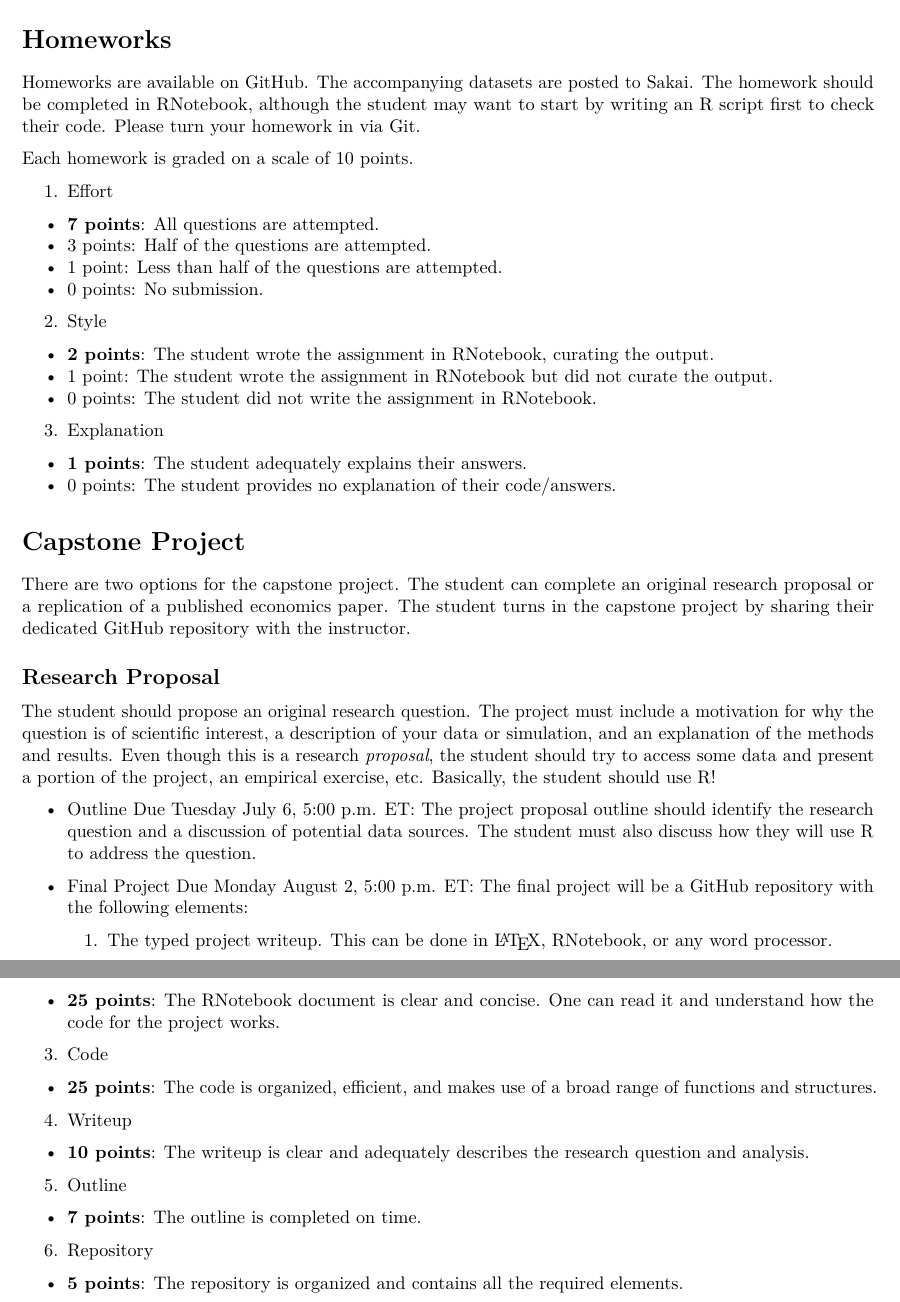
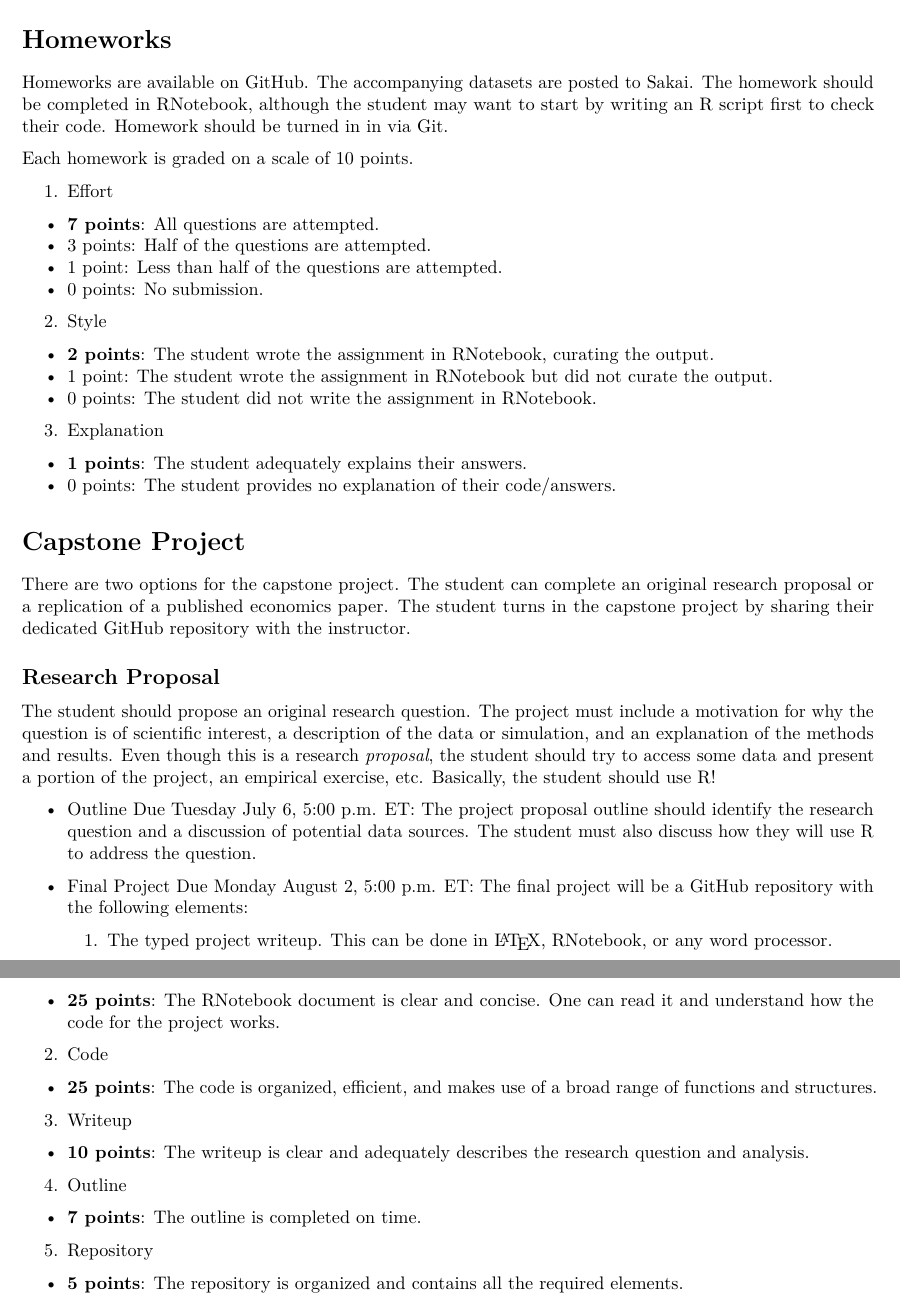
Before and after one commit to r-for-economists/Syllabus, an R Markdown document (Rubrics.Rmd): two parts of pages 1 and 2 of 2, joined at a grey line, cut so that both start at the same text. The pictures show the output file Rubrics.pdf that the author committed with the source.

Commit message:
Minor edits to the Rubric.

```diff
--- a/Rubrics.Rmd
+++ b/Rubrics.Rmd
@@ -8,7 +8,7 @@ urlcolor: blue
 
 # Homeworks
 
-Homeworks are available on GitHub. The accompanying datasets are posted to Sakai. The homework should be completed in RNotebook, although the student may want to start by writing an R script first to check their code. Please turn your homework in via Git.
+Homeworks are available on GitHub. The accompanying datasets are posted to Sakai. The homework should be completed in RNotebook, although the student may want to start by writing an R script first to check their code. Homework should be turned in in via Git.
 
 Each homework is graded on a scale of 10 points.
 
@@ -34,7 +34,7 @@ There are two options for the capstone project. The student can complete an orig
 
 ## Research Proposal
 
-The student should propose an original research question. The project must include a motivation for why the question is of scientific interest, a description of your data or simulation, and an explanation of the methods and results. Even though this is a research *proposal*, the student should try to access some data and present a portion of the project, an empirical exercise, etc. Basically, the student should use R!
+The student should propose an original research question. The project must include a motivation for why the question is of scientific interest, a description of the data or simulation, and an explanation of the methods and results. Even though this is a research *proposal*, the student should try to access some data and present a portion of the project, an empirical exercise, etc. Basically, the student should use R!
 
 * Outline Due Tuesday July 6, 5:00 p.m. ET: The project proposal outline should identify the research question and a discussion of potential data sources. The student must also discuss how they will use R to address the question.
 
@@ -63,14 +63,14 @@ The capstone project is graded on a scale of 72 points along the following dimen
 1. Code Explanation
 - **25 points**: The RNotebook document is clear and concise. One can read it and understand how the code for the project works.
 
-3. Code
+2. Code
 - **25 points**: The code is organized, efficient, and makes use of a broad range of functions and structures.
 
-4. Writeup
+3. Writeup
 - **10 points**: The writeup is clear and adequately describes the research question and analysis.
 
-5.  Outline
+4.  Outline
 - **7 points**: The outline is completed on time.
 
-6. Repository
+5. Repository
 - **5 points**: The repository is organized and contains all the required elements.
```
Also changed, not shown: Rubrics.pdf.
